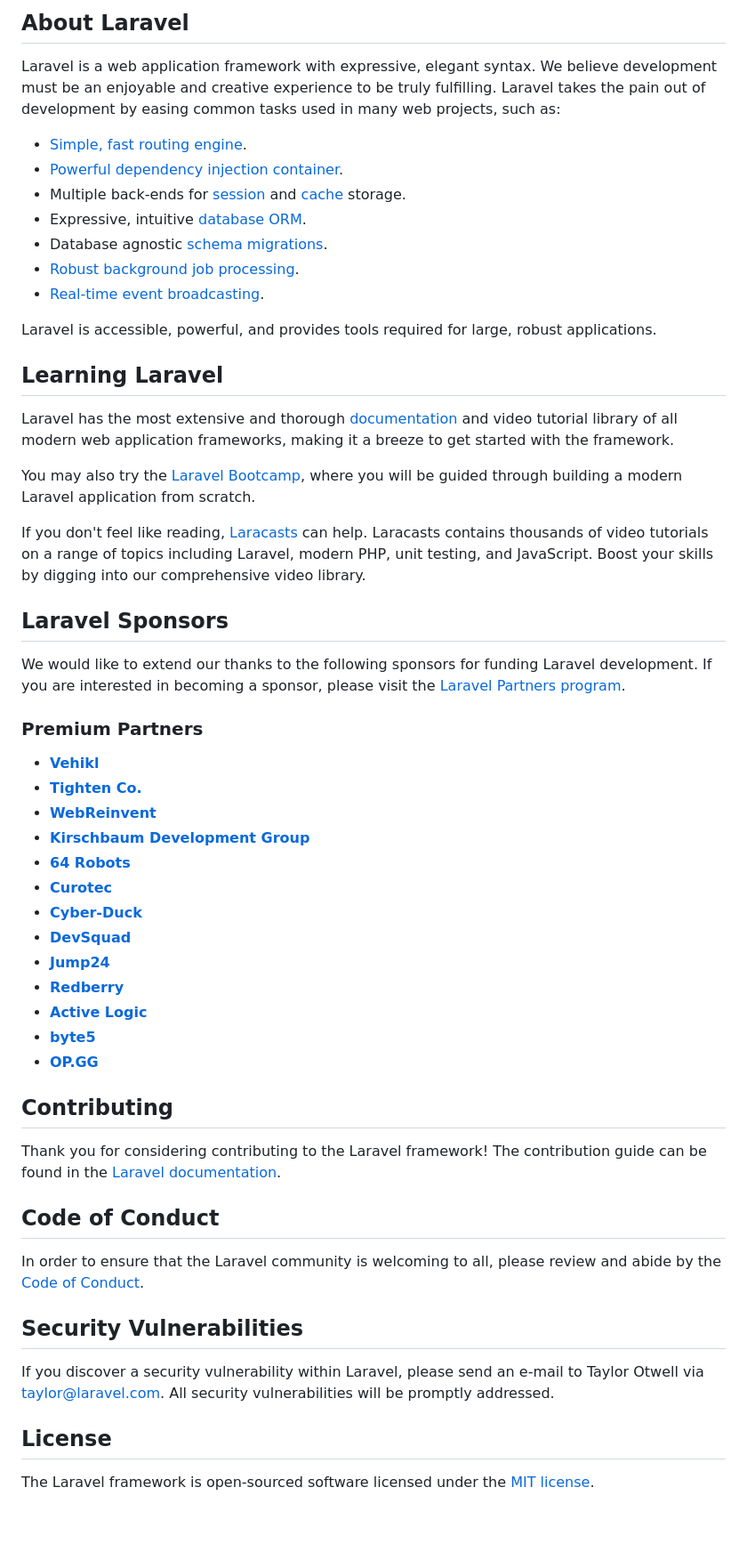
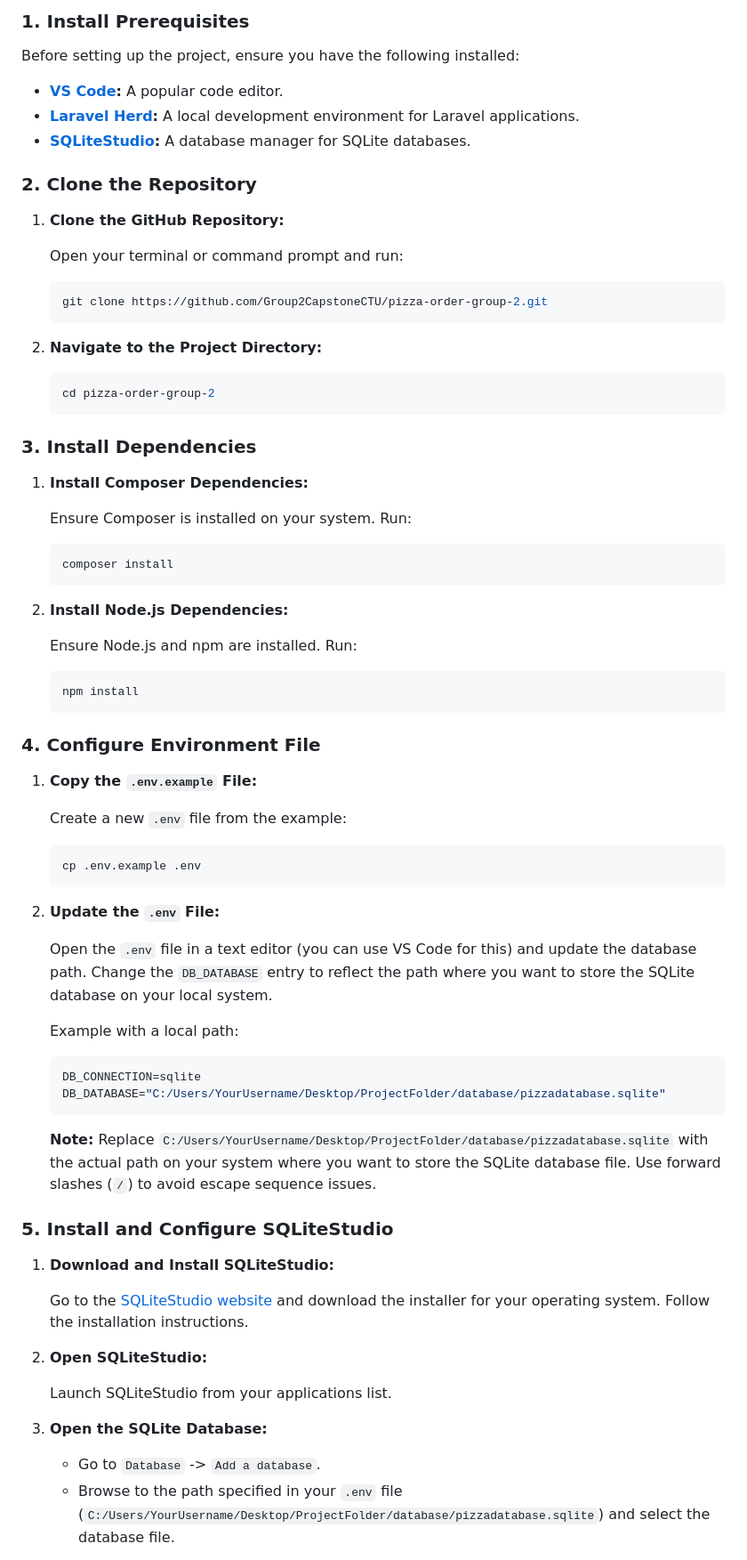
Before and after one commit to Group2CapstoneCTU/pizza-order-group-2, a Markdown page: README.md, the part around one of its changes. Shown at 89% size. Drawn GitHub-style; blank space fills up the shorter version.

Commit message:
Update README.md
Added readme for setup

````diff
--- a/README.md
+++ b/README.md
@@ -9,58 +4,81 @@
 
-## About Laravel
+### **1. Install Prerequisites**
 
-Laravel is a web application framework with expressive, elegant syntax. We believe development must be an enjoyable and creative experience to be truly fulfilling. Laravel takes the pain out of development by easing common tasks used in many web projects, such as:
+Before setting up the project, ensure you have the following installed:
 
-- [Simple, fast routing engine](https://laravel.com/docs/routing).
-- [Powerful dependency injection container](https://laravel.com/docs/container).
-- Multiple back-ends for [session](https://laravel.com/docs/session) and [cache](https://laravel.com/docs/cache) storage.
-- Expressive, intuitive [database ORM](https://laravel.com/docs/eloquent).
-- Database agnostic [schema migrations](https://laravel.com/docs/migrations).
-- [Robust background job processing](https://laravel.com/docs/queues).
-- [Real-time event broadcasting](https://laravel.com/docs/broadcasting).
+- **[VS Code](https://code.visualstudio.com/):** A popular code editor.
+- **[Laravel Herd](https://laravelherd.com/):** A local development environment for Laravel applications.
+- **[SQLiteStudio](https://sqlitestudio.pl/):** A database manager for SQLite databases.
 
-Laravel is accessible, powerful, and provides tools required for large, robust applications.
+### **2. Clone the Repository**
 
-## Learning Laravel
+1. **Clone the GitHub Repository:**
 
-Laravel has the most extensive and thorough [documentation](https://laravel.com/docs) and video tutorial library of all modern web application frameworks, making it a breeze to get started with the framework.
+   Open your terminal or command prompt and run:
 
-You may also try the [Laravel Bootcamp](https://bootcamp.laravel.com), where you will be guided through building a modern Laravel application from scratch.
+   ```bash
+   git clone https://github.com/Group2CapstoneCTU/pizza-order-group-2.git
+   ```
 
-If you don't feel like reading, [Laracasts](https://laracasts.com) can help. Laracasts contains thousands of video tutorials on a range of topics including Laravel, modern PHP, unit testing, and JavaScript. Boost your skills by digging into our comprehensive video library.
+2. **Navigate to the Project Directory:**
 
-## Laravel Sponsors
+   ```bash
+   cd pizza-order-group-2
+   ```
 
-We would like to extend our thanks to the following sponsors for funding Laravel development. If you are interested in becoming a sponsor, please visit the [Laravel Partners program](https://partners.laravel.com).
+### **3. Install Dependencies**
 
-### Premium Partners
+1. **Install Composer Dependencies:**
 
-- **[Vehikl](https://vehikl.com/)**
-- **[Tighten Co.](https://tighten.co)**
-- **[WebReinvent](https://webreinvent.com/)**
-- **[Kirschbaum Development Group](https://kirschbaumdevelopment.com)**
-- **[64 Robots](https://64robots.com)**
-- **[Curotec](https://www.curotec.com/services/technologies/laravel/)**
-- **[Cyber-Duck](https://cyber-duck.co.uk)**
-- **[DevSquad](https://devsquad.com/hire-laravel-developers)**
-- **[Jump24](https://jump24.co.uk)**
-- **[Redberry](https://redberry.international/laravel/)**
-- **[Active Logic](https://activelogic.com)**
-- **[byte5](https://byte5.de)**
-- **[OP.GG](https://op.gg)**
+   Ensure Composer is installed on your system. Run:
 
-## Contributing
+   ```bash
+   composer install
+   ```
 
-Thank you for considering contributing to the Laravel framework! The contribution guide can be found in the [Laravel documentation](https://laravel.com/docs/contributions).
+2. **Install Node.js Dependencies:**
 
-## Code of Conduct
+   Ensure Node.js and npm are installed. Run:
 
-In order to ensure that the Laravel community is welcoming to all, please review and abide by the [Code of Conduct](https://laravel.com/docs/contributions#code-of-conduct).
+   ```bash
+   npm install
+   ```
 
-## Security Vulnerabilities
+### **4. Configure Environment File**
 
-If you discover a security vulnerability within Laravel, please send an e-mail to Taylor Otwell via [taylor@laravel.com](mailto:taylor@laravel.com). All security vulnerabilities will be promptly addressed.
+1. **Copy the `.env.example` File:**
 
-## License
+   Create a new `.env` file from the example:
 
-The Laravel framework is open-sourced software licensed under the [MIT license](https://opensource.org/licenses/MIT).
+   ```bash
+   cp .env.example .env
+   ```
+
+2. **Update the `.env` File:**
+
+   Open the `.env` file in a text editor (you can use VS Code for this) and update the database path. Change the `DB_DATABASE` entry to reflect the path where you want to store the SQLite database on your local system.
+
+   Example with a local path:
+
+   ```env
+   DB_CONNECTION=sqlite
+   DB_DATABASE="C:/Users/YourUsername/Desktop/ProjectFolder/database/pizzadatabase.sqlite"
+   ```
+
+   **Note:** Replace `C:/Users/YourUsername/Desktop/ProjectFolder/database/pizzadatabase.sqlite` with the actual path on your system where you want to store the SQLite database file. Use forward slashes (`/`) to avoid escape sequence issues.
+
+### **5. Install and Configure SQLiteStudio**
+
+1. **Download and Install SQLiteStudio:**
+
+   Go to the [SQLiteStudio website](https://sqlitestudio.pl/) and download the installer for your operating system. Follow the installation instructions.
+
+2. **Open SQLiteStudio:**
+
+   Launch SQLiteStudio from your applications list.
+
+3. **Open the SQLite Database:**
+
+   - Go to `Database` -> `Add a database`.
+   - Browse to the path specified in your `.env` file (`C:/Users/YourUsername/Desktop/ProjectFolder/database/pizzadatabase.sqlite`) and select the database file.
+
````
Also changed, not shown: other parts of README.md (+69 -7 lines).
